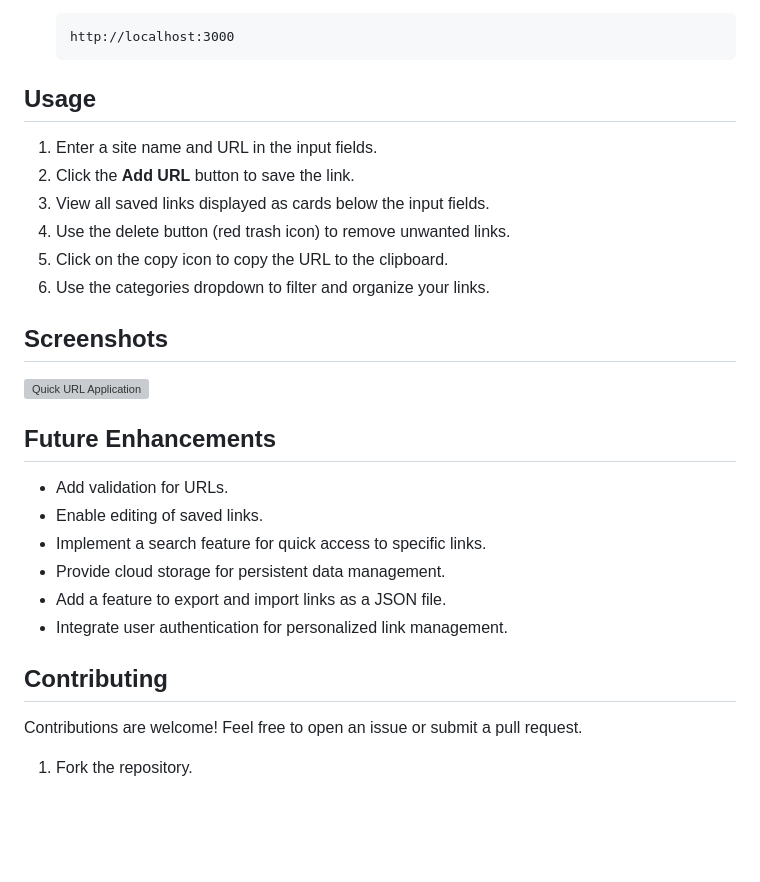
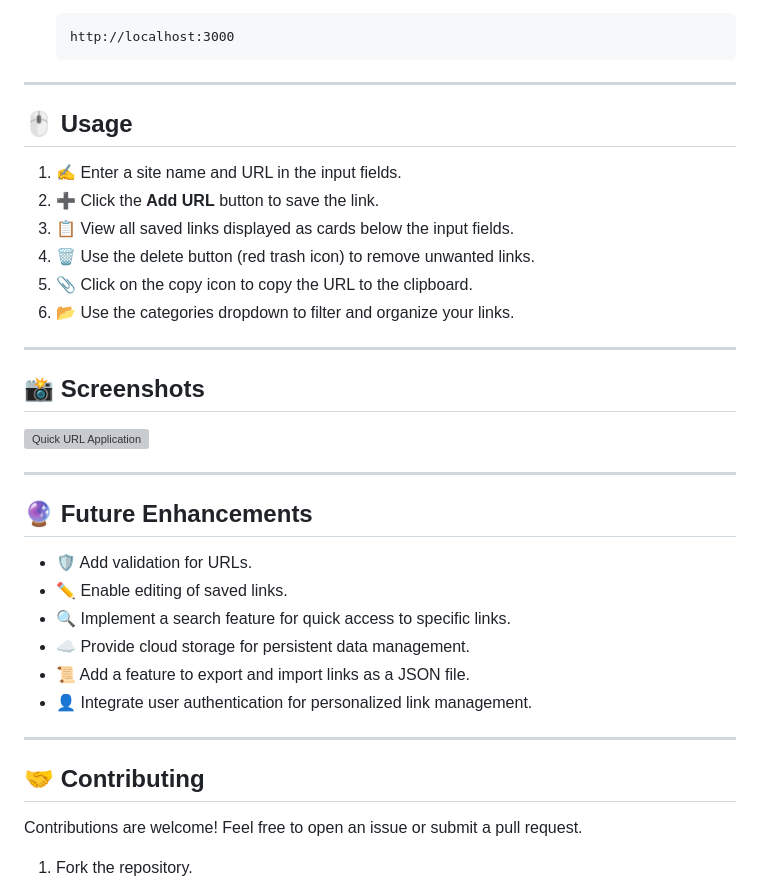
Before and after one commit to guruprasadgp22/Quick-URL-Preview-Application, a Markdown page: README.md, the part around the change printed below. GitHub-like rendering; blank space fills up the shorter version; grey boxes are pictures that could not be loaded.

````diff
--- a/README.md
+++ b/README.md
@@ -64,26 +73,34 @@ The Quick URL Preview Application is a web-based tool that allows users to save,
    http://localhost:3000
    ```
 
-## Usage
-1. Enter a site name and URL in the input fields.
-2. Click the **Add URL** button to save the link.
-3. View all saved links displayed as cards below the input fields.
-4. Use the delete button (red trash icon) to remove unwanted links.
-5. Click on the copy icon to copy the URL to the clipboard.
-6. Use the categories dropdown to filter and organize your links.
+---
 
-## Screenshots
+## 🖱️ Usage
+1. ✍️ Enter a site name and URL in the input fields.
+2. ➕ Click the **Add URL** button to save the link.
+3. 📋 View all saved links displayed as cards below the input fields.
+4. 🗑️ Use the delete button (red trash icon) to remove unwanted links.
+5. 📎 Click on the copy icon to copy the URL to the clipboard.
+6. 📂 Use the categories dropdown to filter and organize your links.
+
+---
+
+## 📸 Screenshots
 ![Quick URL Application](./screenshot.png)
 
-## Future Enhancements
-- Add validation for URLs.
-- Enable editing of saved links.
-- Implement a search feature for quick access to specific links.
-- Provide cloud storage for persistent data management.
-- Add a feature to export and import links as a JSON file.
-- Integrate user authentication for personalized link management.
+---
 
-## Contributing
+## 🔮 Future Enhancements
+- 🛡️ Add validation for URLs.
+- ✏️ Enable editing of saved links.
+- 🔍 Implement a search feature for quick access to specific links.
+- ☁️ Provide cloud storage for persistent data management.
+- 📜 Add a feature to export and import links as a JSON file.
+- 👤 Integrate user authentication for personalized link management.
+
+---
+
+## 🤝 Contributing
 Contributions are welcome! Feel free to open an issue or submit a pull request.
 
 1. Fork the repository.
````
Also changed, not shown: other parts of README.md (+36 -23 lines).
